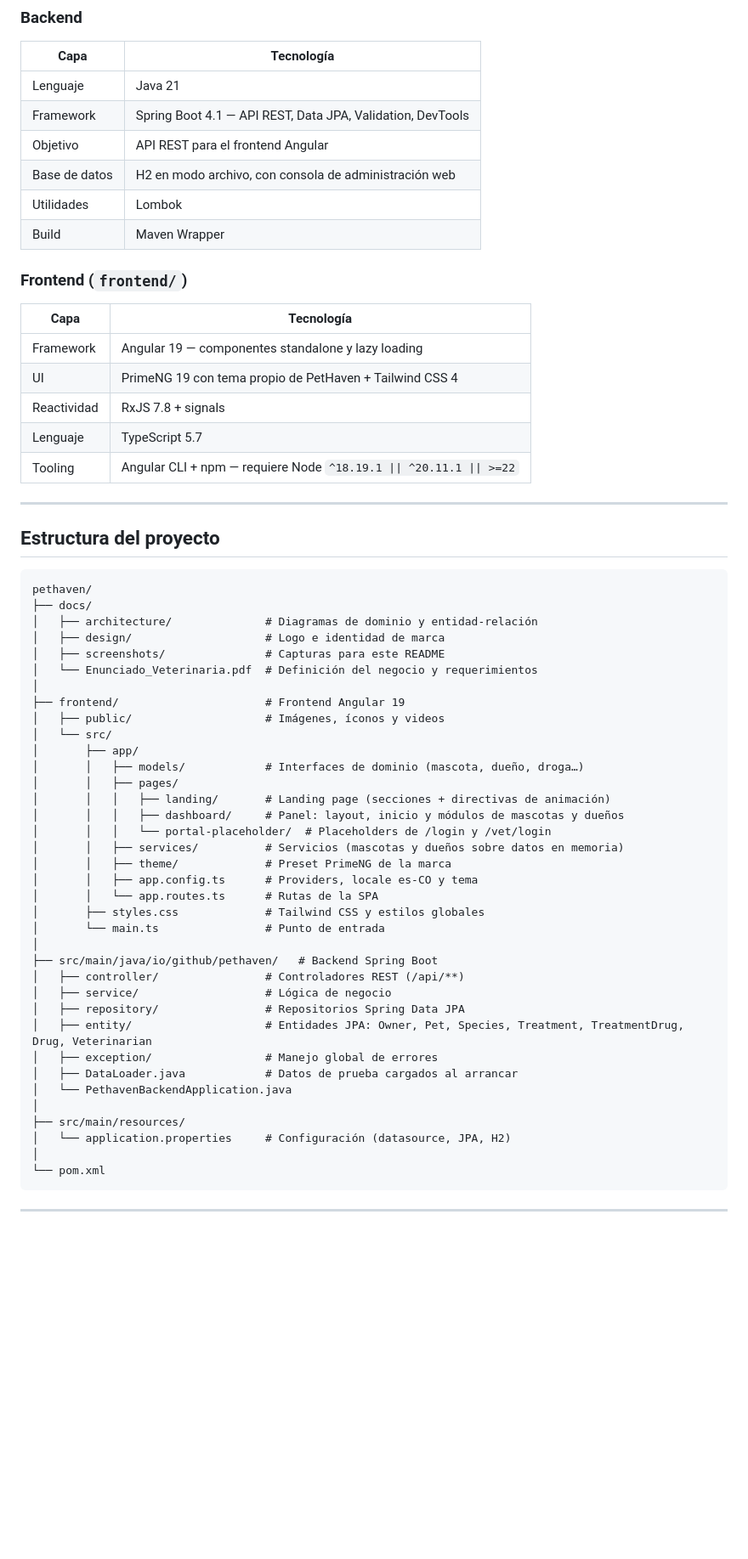
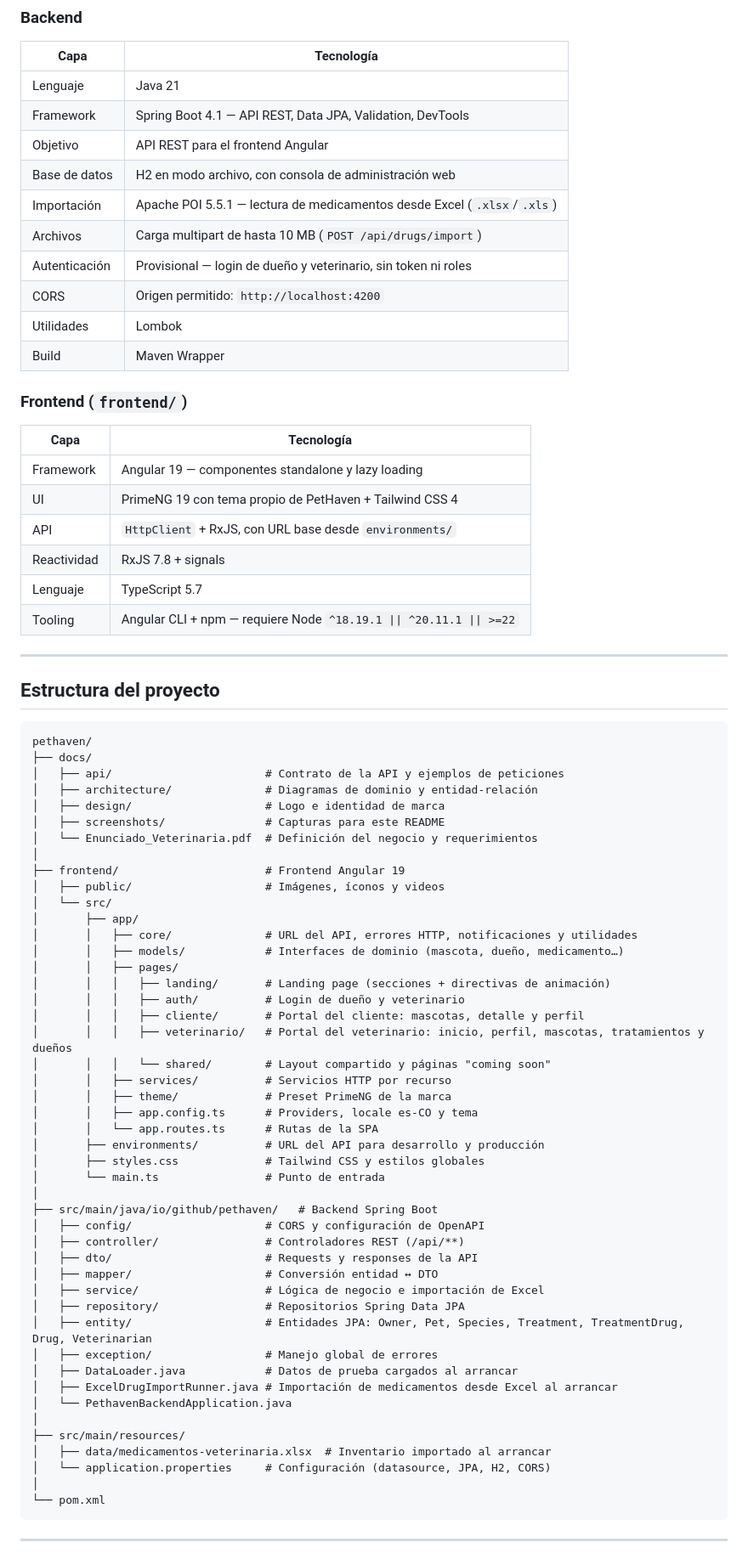
Before and after one commit to JoythDev/pethaven, a Markdown page: README.md, the part around one of its changes. Shown at 85% size. Drawn GitHub-style; blank space fills up the shorter version.

````diff
--- a/README.md
+++ b/README.md
@@ -137,6 +141,10 @@ El objetivo es dejar atrás el renderizado en el servidor: un solo frontend Angu
 | Framework | Spring Boot 4.1 — API REST, Data JPA, Validation, DevTools |
 | Objetivo | API REST para el frontend Angular |
 | Base de datos | H2 en modo archivo, con consola de administración web |
+| Importación | Apache POI 5.5.1 — lectura de medicamentos desde Excel (`.xlsx`/`.xls`) |
+| Archivos | Carga multipart de hasta 10 MB (`POST /api/drugs/import`) |
+| Autenticación | Provisional — login de dueño y veterinario, sin token ni roles |
+| CORS | Origen permitido: `http://localhost:4200` |
 | Utilidades | Lombok |
 | Build | Maven Wrapper |
 
@@ -146,6 +154,7 @@ El objetivo es dejar atrás el renderizado en el servidor: un solo frontend Angu
 |---|---|
 | Framework | Angular 19 — componentes standalone y lazy loading |
 | UI | PrimeNG 19 con tema propio de PetHaven + Tailwind CSS 4 |
+| API | `HttpClient` + RxJS, con URL base desde `environments/` |
 | Reactividad | RxJS 7.8 + signals |
 | Lenguaje | TypeScript 5.7 |
 | Tooling | Angular CLI + npm — requiere Node `^18.19.1 \|\| ^20.11.1 \|\| >=22` |
@@ -157,6 +166,7 @@ El objetivo es dejar atrás el renderizado en el servidor: un solo frontend Angu
 ```
 pethaven/
 ├── docs/
+│   ├── api/                       # Contrato de la API y ejemplos de peticiones
 │   ├── architecture/              # Diagramas de dominio y entidad-relación
 │   ├── design/                    # Logo e identidad de marca
 │   ├── screenshots/               # Capturas para este README
@@ -166,29 +176,38 @@ pethaven/
 │   ├── public/                    # Imágenes, íconos y videos
 │   └── src/
 │       ├── app/
-│       │   ├── models/            # Interfaces de dominio (mascota, dueño, droga…)
+│       │   ├── core/              # URL del API, errores HTTP, notificaciones y utilidades
+│       │   ├── models/            # Interfaces de dominio (mascota, dueño, medicamento…)
 │       │   ├── pages/
 │       │   │   ├── landing/       # Landing page (secciones + directivas de animación)
-│       │   │   ├── dashboard/     # Panel: layout, inicio y módulos de mascotas y dueños
-│       │   │   └── portal-placeholder/  # Placeholders de /login y /vet/login
-│       │   ├── services/          # Servicios (mascotas y dueños sobre datos en memoria)
+│       │   │   ├── auth/          # Login de dueño y veterinario
+│       │   │   ├── cliente/       # Portal del cliente: mascotas, detalle y perfil
+│       │   │   ├── veterinario/   # Portal del veterinario: inicio, perfil, mascotas, tratamientos y dueños
+│       │   │   └── shared/        # Layout compartido y páginas "coming soon"
+│       │   ├── services/          # Servicios HTTP por recurso
 │       │   ├── theme/             # Preset PrimeNG de la marca
 │       │   ├── app.config.ts      # Providers, locale es-CO y tema
 │       │   └── app.routes.ts      # Rutas de la SPA
+│       ├── environments/          # URL del API para desarrollo y producción
 │       ├── styles.css             # Tailwind CSS y estilos globales
 │       └── main.ts                # Punto de entrada
 │
 ├── src/main/java/io/github/pethaven/   # Backend Spring Boot
+│   ├── config/                    # CORS y configuración de OpenAPI
 │   ├── controller/                # Controladores REST (/api/**)
-│   ├── service/                   # Lógica de negocio
+│   ├── dto/                       # Requests y responses de la API
+│   ├── mapper/                    # Conversión entidad ↔ DTO
+│   ├── service/                   # Lógica de negocio e importación de Excel
 │   ├── repository/                # Repositorios Spring Data JPA
 │   ├── entity/                    # Entidades JPA: Owner, Pet, Species, Treatment, TreatmentDrug, Drug, Veterinarian
 │   ├── exception/                 # Manejo global de errores
 │   ├── DataLoader.java            # Datos de prueba cargados al arrancar
+│   ├── ExcelDrugImportRunner.java # Importación de medicamentos desde Excel al arrancar
 │   └── PethavenBackendApplication.java
 │
 ├── src/main/resources/
-│   └── application.properties     # Configuración (datasource, JPA, H2)
+│   ├── data/medicamentos-veterinaria.xlsx  # Inventario importado al arrancar
+│   └── application.properties     # Configuración (datasource, JPA, H2, CORS)
 │
 └── pom.xml
 ```
````
Also changed, not shown: other parts of README.md (+73 -48 lines).
